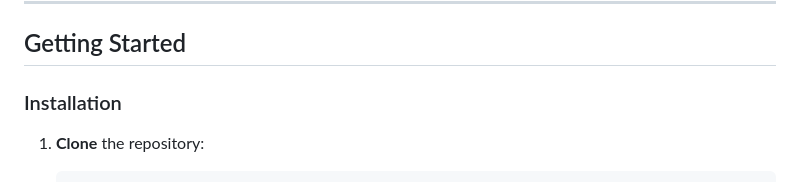
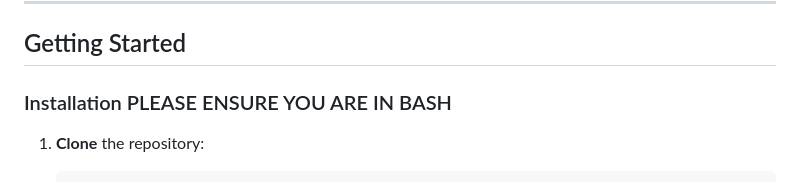
Before and after one commit to dreichner21/AIDM, a Markdown page: README.md, the part around the change. Rendered like a GitHub page.

````diff
--- a/README.md
+++ b/README.md
@@ -172,7 +172,7 @@ AIDM/
 
 ## Getting Started
 
-### Installation
+### Installation PLEASE ENSURE YOU ARE IN BASH
 
 1. **Clone** the repository:
    ```bash
````
